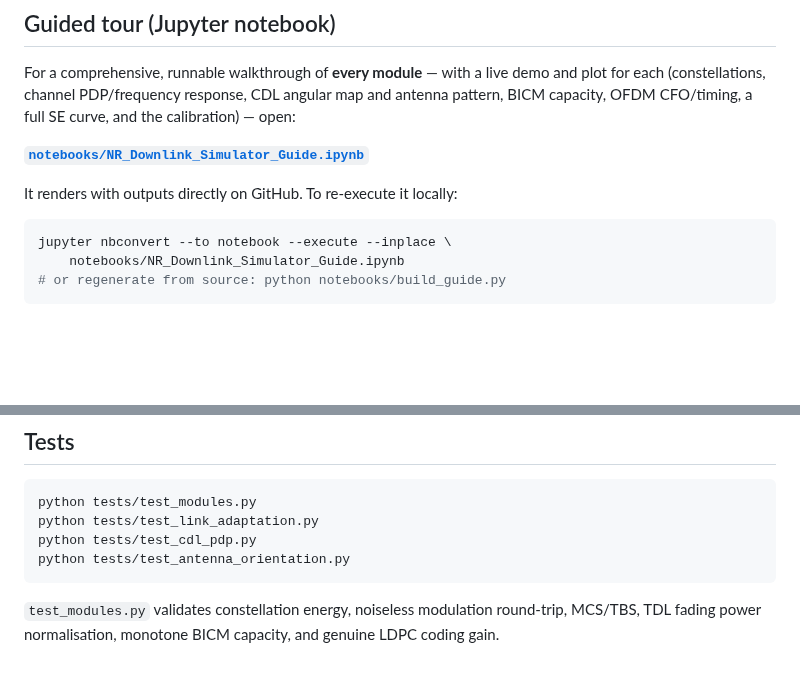
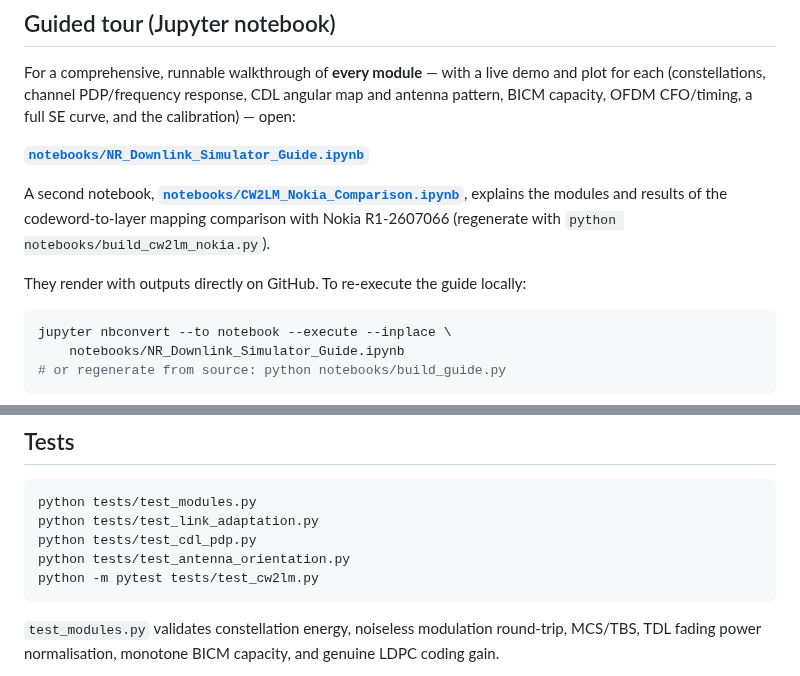
Before and after one commit to HelloSYQ/Claude, a Markdown page: README.md, 2 parts joined by grey strips. Drawn GitHub-style; blank space fills up the shorter version.

````diff
--- a/README.md
+++ b/README.md
@@ -84,7 +84,12 @@ the calibration) — open:
 
 **[`notebooks/NR_Downlink_Simulator_Guide.ipynb`](notebooks/NR_Downlink_Simulator_Guide.ipynb)**
 
-It renders with outputs directly on GitHub. To re-execute it locally:
+A second notebook,
+**[`notebooks/CW2LM_Nokia_Comparison.ipynb`](notebooks/CW2LM_Nokia_Comparison.ipynb)**,
+explains the modules and results of the codeword-to-layer mapping comparison
+with Nokia R1-2607066 (regenerate with `python notebooks/build_cw2lm_nokia.py`).
+
+They render with outputs directly on GitHub. To re-execute the guide locally:
 
 ```bash
 jupyter nbconvert --to notebook --execute --inplace \
@@ -232,6 +237,7 @@ python tests/test_modules.py
 python tests/test_link_adaptation.py
 python tests/test_cdl_pdp.py
 python tests/test_antenna_orientation.py
+python -m pytest tests/test_cw2lm.py
 ```
 
 `test_modules.py` validates constellation energy, noiseless modulation
````
Also changed, not shown: other parts of README.md (+34 -4 lines), docs/cw2lm-nokia.md (added, +171 -0 lines), results/cw2lm_nokia.png (added), results/cw2lm_nokia_rank4.png (added), 11 other files.
